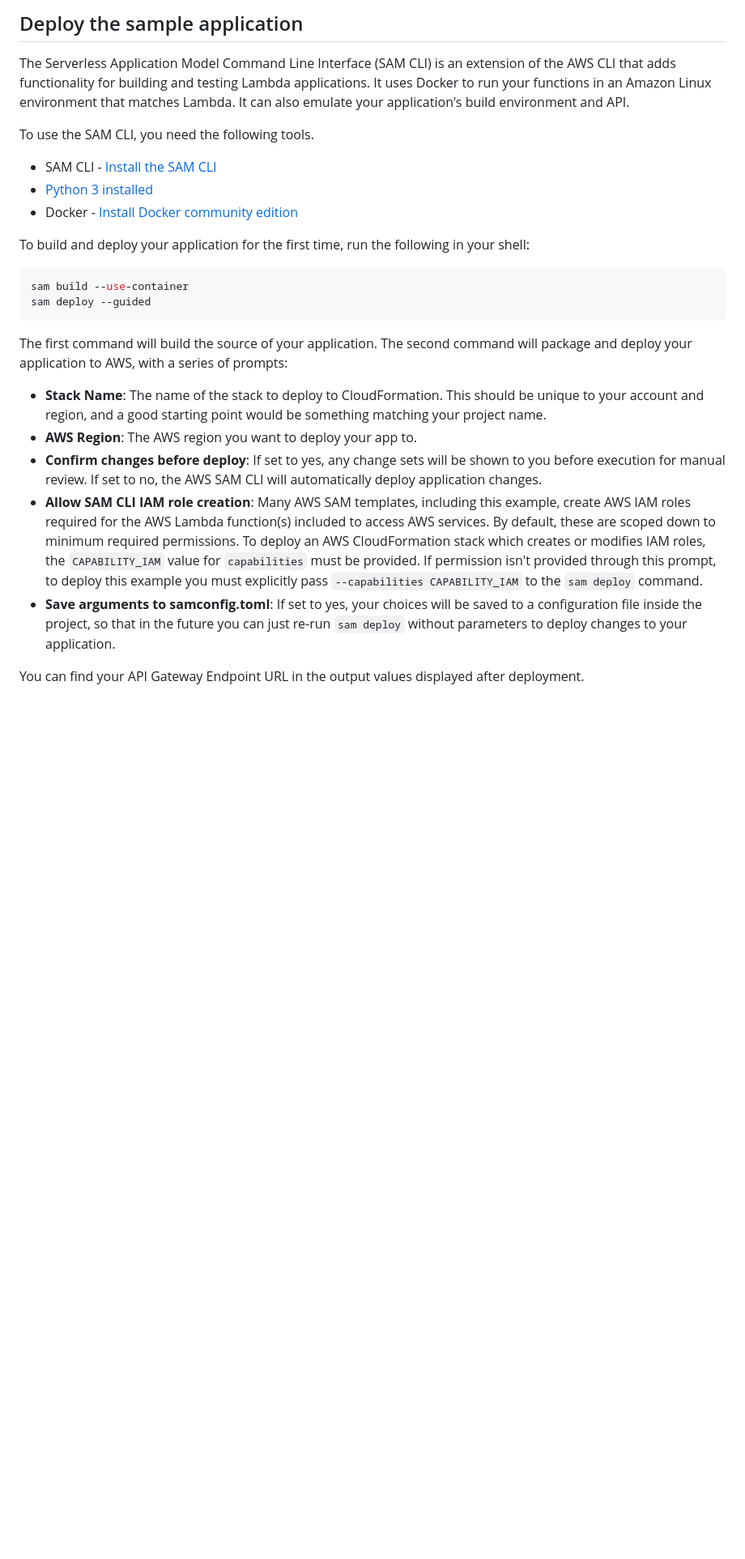
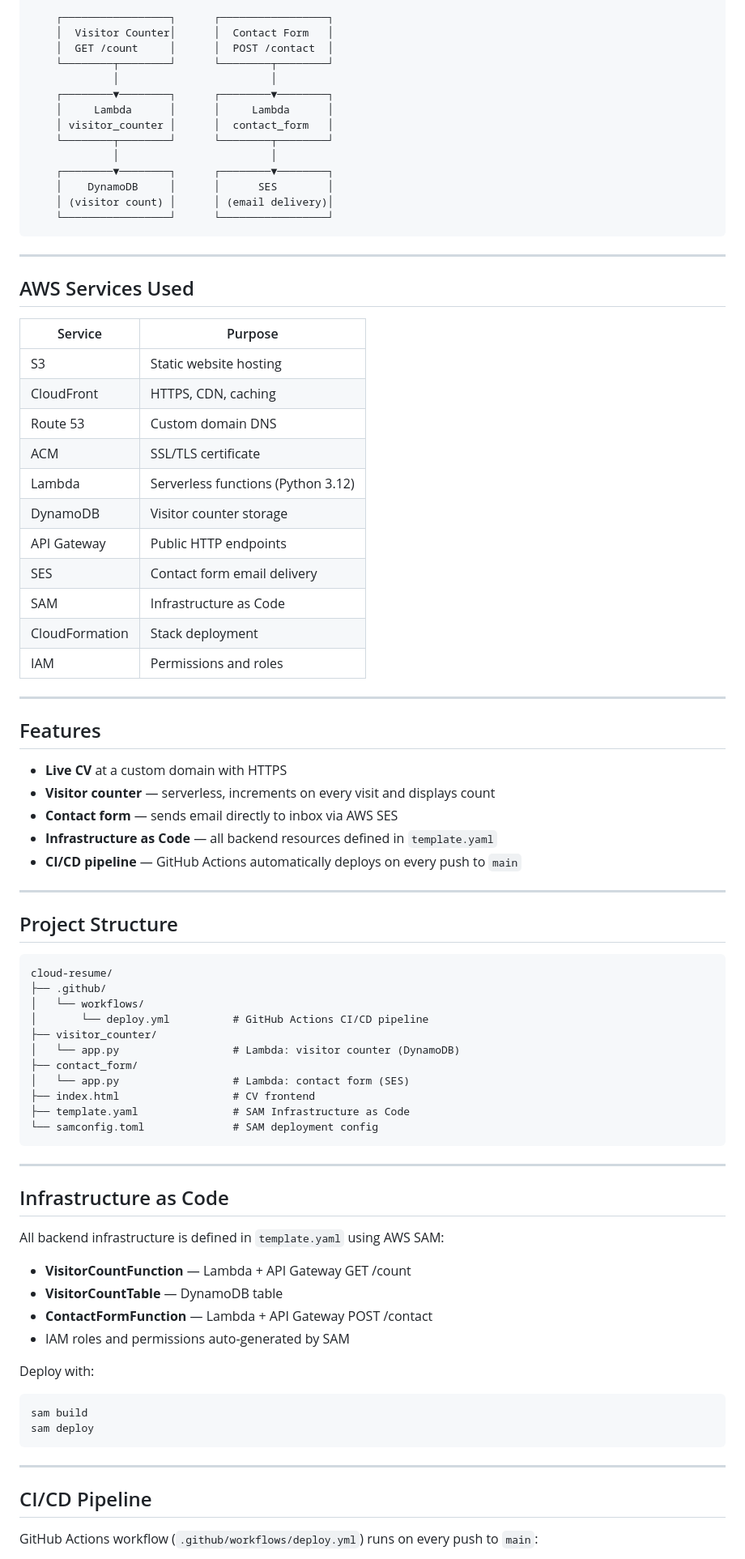
Before and after one commit to aliahmed96515/cloud-resume, a Markdown page: README.md, the part around one of its changes. Shown at 81% size. GitHub-like rendering; blank space fills up the shorter version.

````diff
--- a/README.md
+++ b/README.md
@@ -26,28 +26,87 @@ The AWS Toolkit is an open source plug-in for popular IDEs that uses the SAM CLI
 
-## Deploy the sample application
+    ┌─────────────────┐      ┌─────────────────┐
+    │  Visitor Counter│      │  Contact Form   │
+    │  GET /count     │      │  POST /contact  │
+    └────────┬────────┘      └────────┬────────┘
+             │                        │
+    ┌────────▼────────┐      ┌────────▼────────┐
+    │     Lambda      │      │     Lambda      │
+    │ visitor_counter │      │  contact_form   │
+    └────────┬────────┘      └────────┬────────┘
+             │                        │
+    ┌────────▼────────┐      ┌────────▼────────┐
+    │    DynamoDB     │      │      SES        │
+    │ (visitor count) │      │ (email delivery)│
+    └─────────────────┘      └─────────────────┘
+```
 
-The Serverless Application Model Command Line Interface (SAM CLI) is an extension of the AWS CLI that adds functionality for building and testing Lambda applications. It uses Docker to run your functions in an Amazon Linux environment that matches Lambda. It can also emulate your application's build environment and API.
+---
 
-To use the SAM CLI, you need the following tools.
+## AWS Services Used
 
-* SAM CLI - [Install the SAM CLI](https://docs.aws.amazon.com/serverless-application-model/latest/developerguide/serverless-sam-cli-install.html)
-* [Python 3 installed](https://www.python.org/downloads/)
-* Docker - [Install Docker community edition](https://hub.docker.com/search/?type=edition&offering=community)
+| Service | Purpose |
+|---|---|
+| S3 | Static website hosting |
+| CloudFront | HTTPS, CDN, caching |
+| Route 53 | Custom domain DNS |
+| ACM | SSL/TLS certificate |
+| Lambda | Serverless functions (Python 3.12) |
+| DynamoDB | Visitor counter storage |
+| API Gateway | Public HTTP endpoints |
+| SES | Contact form email delivery |
+| SAM | Infrastructure as Code |
+| CloudFormation | Stack deployment |
+| IAM | Permissions and roles |
 
-To build and deploy your application for the first time, run the following in your shell:
+---
+
+## Features
+
+- **Live CV** at a custom domain with HTTPS
+- **Visitor counter** — serverless, increments on every visit and displays count
+- **Contact form** — sends email directly to inbox via AWS SES
+- **Infrastructure as Code** — all backend resources defined in `template.yaml`
+- **CI/CD pipeline** — GitHub Actions automatically deploys on every push to `main`
+
+---
+
+## Project Structure
+
+```
+cloud-resume/
+├── .github/
+│   └── workflows/
+│       └── deploy.yml          # GitHub Actions CI/CD pipeline
+├── visitor_counter/
+│   └── app.py                  # Lambda: visitor counter (DynamoDB)
+├── contact_form/
+│   └── app.py                  # Lambda: contact form (SES)
+├── index.html                  # CV frontend
+├── template.yaml               # SAM Infrastructure as Code
+└── samconfig.toml              # SAM deployment config
+```
+
+---
+
+## Infrastructure as Code
+
+All backend infrastructure is defined in `template.yaml` using AWS SAM:
+
+- **VisitorCountFunction** — Lambda + API Gateway GET /count
+- **VisitorCountTable** — DynamoDB table
+- **ContactFormFunction** — Lambda + API Gateway POST /contact
+- IAM roles and permissions auto-generated by SAM
+
+Deploy with:
 
 ```bash
-sam build --use-container
-sam deploy --guided
+sam build
+sam deploy
 ```
 
-The first command will build the source of your application. The second command will package and deploy your application to AWS, with a series of prompts:
+---
 
-* **Stack Name**: The name of the stack to deploy to CloudFormation. This should be unique to your account and region, and a good starting point would be something matching your project name.
-* **AWS Region**: The AWS region you want to deploy your app to.
-* **Confirm changes before deploy**: If set to yes, any change sets will be shown to you before execution for manual review. If set to no, the AWS SAM CLI will automatically deploy application changes.
-* **Allow SAM CLI IAM role creation**: Many AWS SAM templates, including this example, create AWS IAM roles required for the AWS Lambda function(s) included to access AWS services. By default, these are scoped down to minimum required permissions. To deploy an AWS CloudFormation stack which creates or modifies IAM roles, the `CAPABILITY_IAM` value for `capabilities` must be provided. If permission isn't provided through this prompt, to deploy this example you must explicitly pass `--capabilities CAPABILITY_IAM` to the `sam deploy` command.
-* **Save arguments to samconfig.toml**: If set to yes, your choices will be saved to a configuration file inside the project, so that in the future you can just re-run `sam deploy` without parameters to deploy changes to your application.
+## CI/CD Pipeline
 
-You can find your API Gateway Endpoint URL in the output values displayed after deployment.
+GitHub Actions workflow (`.github/workflows/deploy.yml`) runs on every push to `main`:
 
````
Also changed, not shown: other parts of README.md (+33 -91 lines).
